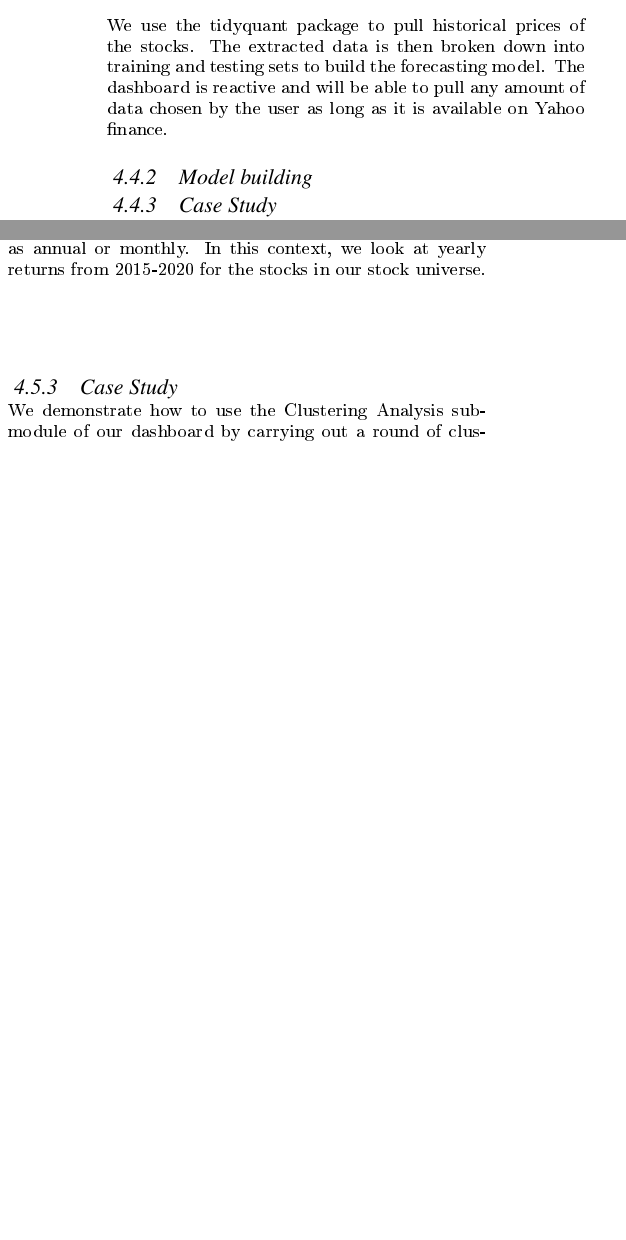
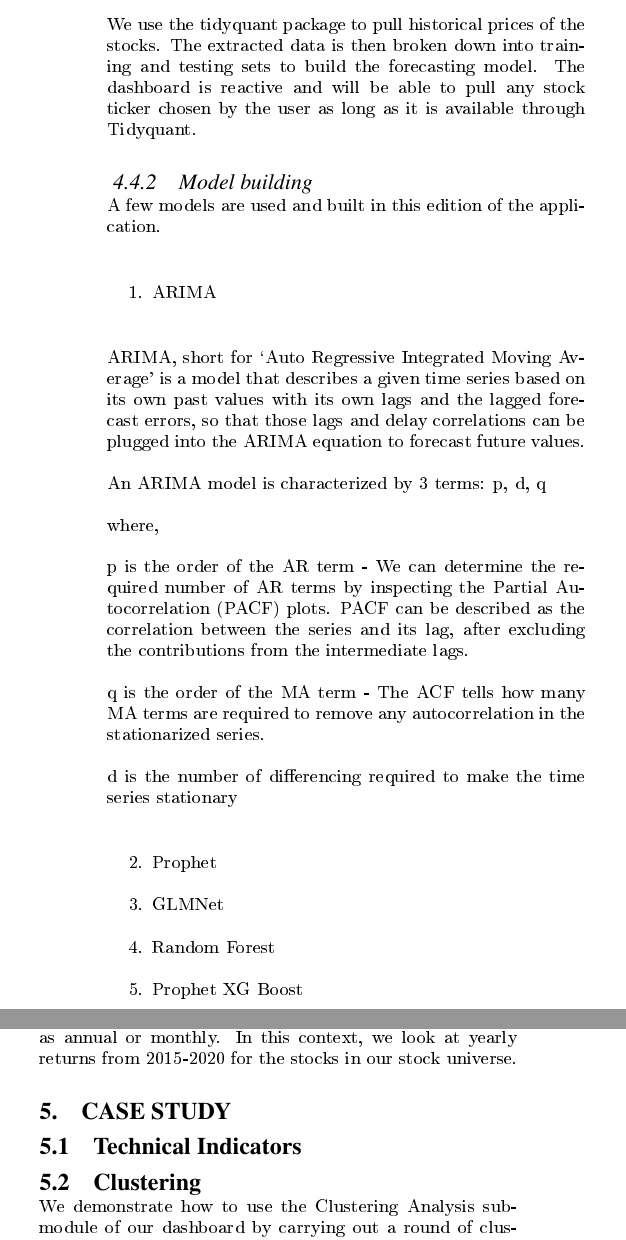
Before and after one commit to ISSS608-G1-T12/G1-T12, an R Markdown document (Research_Paper/Research_Paper.Rmd): two parts of the columns of page 3 of 5, joined at a grey line, cut so that both start at the same text, the shorter picture padded with empty space. The pictures show the output file Research_Paper/Research_Paper.pdf that the author committed with the source.

Commit message:
building

```diff
--- a/Research_Paper/Research_Paper.Rmd
+++ b/Research_Paper/Research_Paper.Rmd
@@ -115,11 +115,33 @@ This sub-module of the dashboard is a tool to carry out time series forecasting
 
 The sole data source for this sub-module is the tidyquant package on R.
 
-We use the tidyquant package to pull historical prices of the stocks. The extracted data is then broken down into training and testing sets to build the forecasting model. The dashboard is reactive and will be able to pull any amount of data chosen by the user as long as it is available on Yahoo finance.
+We use the tidyquant package to pull historical prices of the stocks. The extracted data is then broken down into training and testing sets to build the forecasting model. The dashboard is reactive and will be able to pull any stock ticker chosen by the user as long as it is available through Tidyquant.
 
 ### Model building
 
-### Case Study
+A few models are used and built in this edition of the application.
+
+1. ARIMA
+
+ARIMA, short for ‘Auto Regressive Integrated Moving Average’ is a model that describes a given time series based on its own past values with its own lags and the lagged forecast errors, so that those lags and delay correlations can be plugged into the ARIMA equation to forecast future values.
+
+An ARIMA model is characterized by 3 terms: p, d, q
+
+where,
+
+p is the order of the AR term - We can determine the required number of AR terms by inspecting the Partial Autocorrelation (PACF) plots. PACF can be described as the correlation between the series and its lag, after excluding the contributions from the intermediate lags.
+
+q is the order of the MA term - The ACF tells how many MA terms are required to remove any autocorrelation in the stationarized series.
+
+d is the number of differencing required to make the time series stationary
+
+2. Prophet
+
+3. GLMNet
+
+4. Random Forest
+
+5. Prophet XG Boost
 
 
 ## Clustering
@@ -140,7 +162,10 @@ The Bloomberg Terminal is used to pull the historical yearly financial ratios an
 
 We use tidyquant package solely to pull historical prices of the stocks, which we then convert to yearly returns. The reason we use tidyquant rather than using Bloomberg is because tidyquant package has functions which can help us automatically calculate returns for different periodicities, such as annual or monthly. In this context, we look at yearly returns from 2015-2020 for the stocks in our stock universe.
 
-### Case Study
+
+# Case Study
+## Technical Indicators
+## Clustering
 
 We demonstrate how to use the Clustering Analysis sub-module of our dashboard by carrying out a round of clustering analysis on a combination of selectable variables.
 
```
Also changed, not shown: Research_Paper/Research_Paper.pdf, Research_Paper/Research_Paper.Rmd (2 more changed lines).
